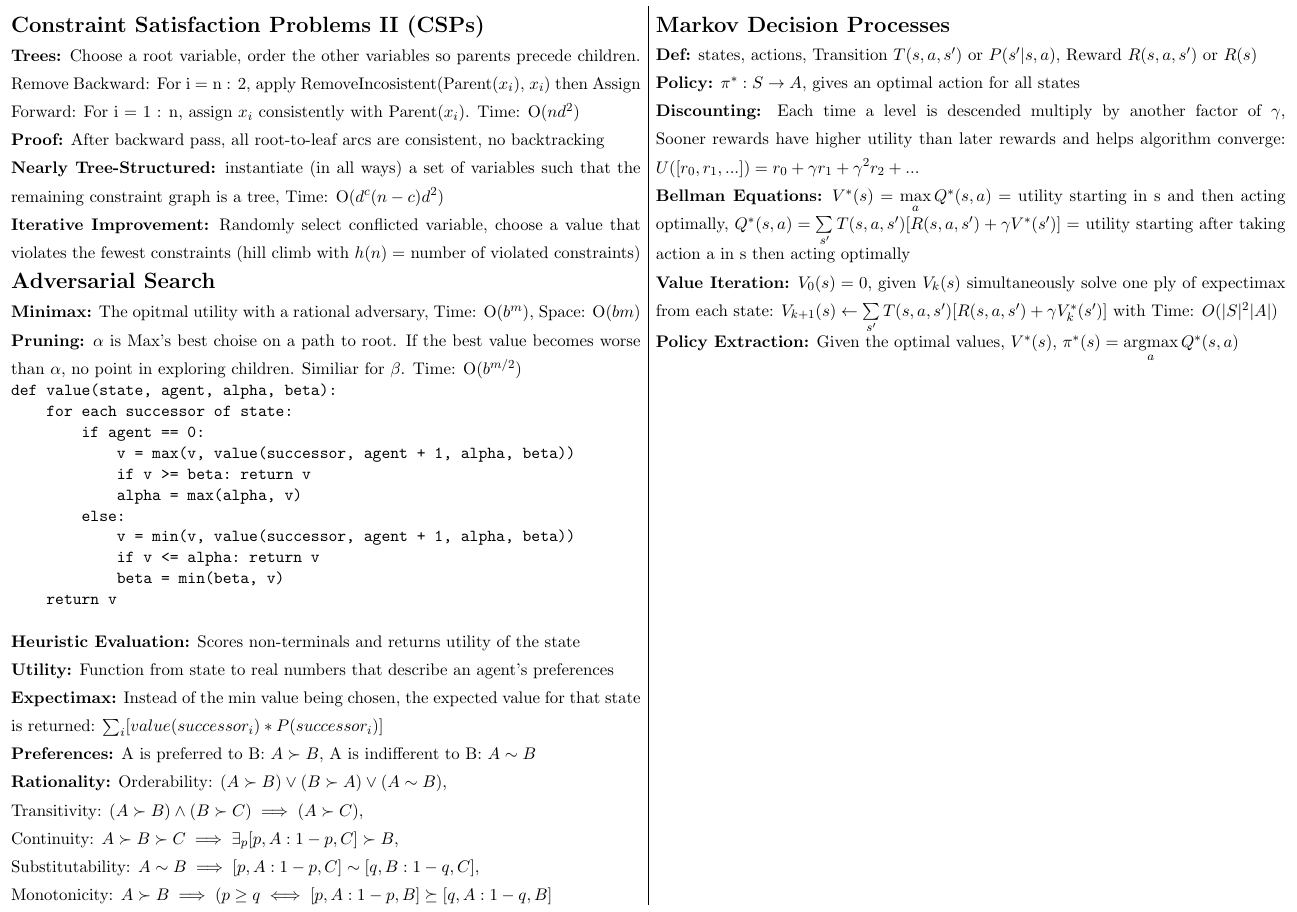
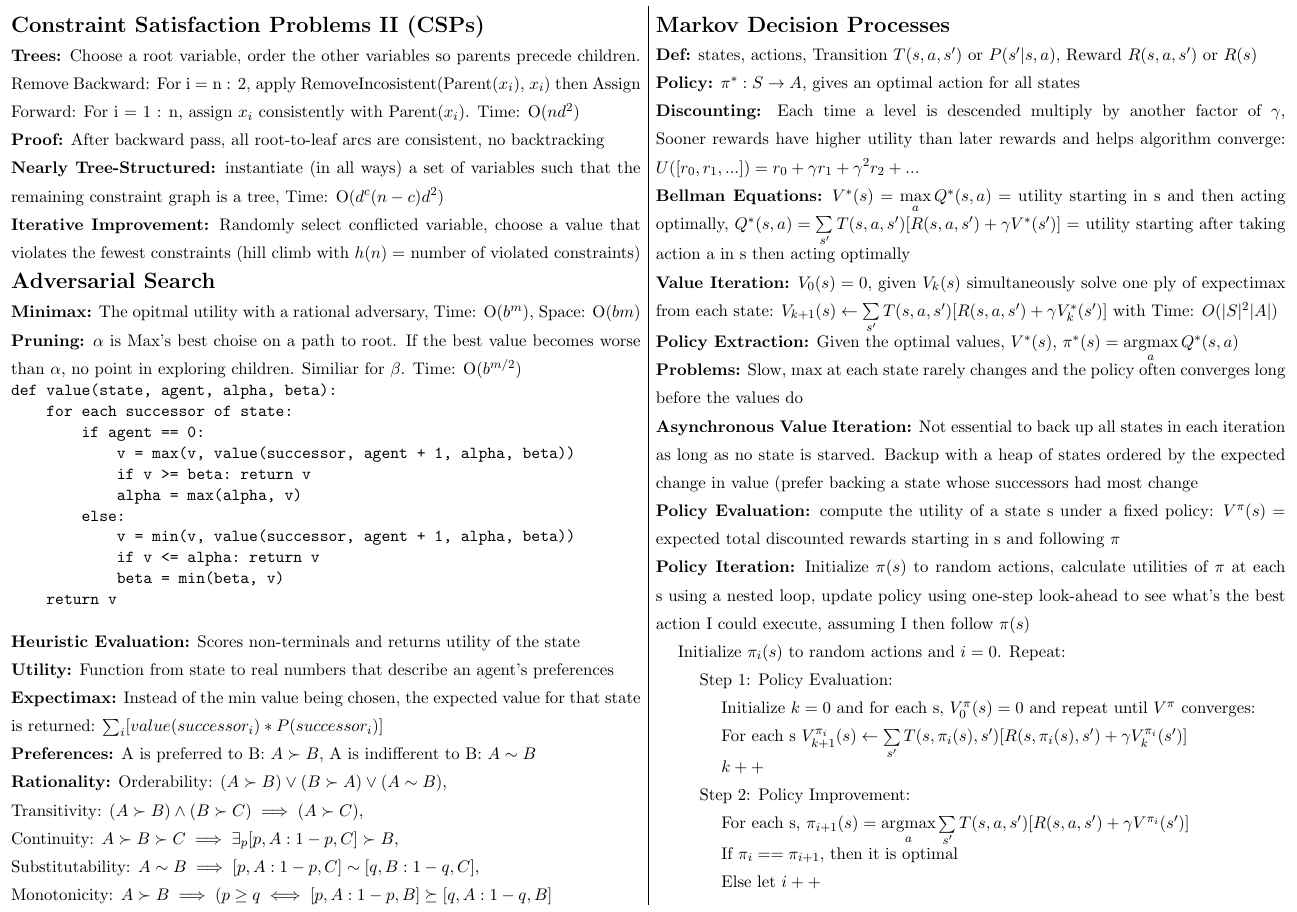
Before and after one commit to rdrapeau/CSE_473_Cheat_Sheets, a LaTeX document (Midterm/midterm.tex): part of page 2 of 2, cut so that both start at the same text. Compiled offline with pdfLaTeX.

Commit message:
Finished minus Pattern databases

```diff
--- a/Midterm/midterm.tex
+++ b/Midterm/midterm.tex
@@ -102,6 +102,18 @@ def value(state, agent, alpha, beta):
             \textbf{Bellman Equations:} $V^*(s) = \max\limits_{a} Q^*(s, a) = $ utility starting in s and then acting optimally, $Q^*(s, a) = \sum\limits_{s'} T(s, a, s') [R(s, a, s') + \gamma V^*(s')] = $ utility starting after taking action a in s then acting optimally\\
             \textbf{Value Iteration:} $V_0(s) = 0$, given $V_k(s)$ simultaneously solve one ply of expectimax from each state: $V_{k + 1}(s) \gets \sum\limits_{s'} T(s, a, s') [R(s, a, s') + \gamma V_k^*(s')]$ with Time: $O(|S|^2|A|)$\\
             \textbf{Policy Extraction:} Given the optimal values, $V^*(s)$, $\pi^*(s) = \argmax\limits_{a} Q^*(s, a)$\\
-
+            \textbf{Problems:} Slow, max at each state rarely changes and the policy often converges long before the values do\\
+            \textbf{Asynchronous Value Iteration:} Not essential to back up all states in each iteration as long as no state is starved. Backup with a heap of states ordered by the expected change in value (prefer backing a state whose successors had most change\\
+            \textbf{Policy Evaluation:} compute the utility of a state s under a fixed policy: $V^\pi(s) =$ expected total discounted rewards starting in s and following $\pi$\\
+            \textbf{Policy Iteration:} Initialize $\pi(s)$ to random actions, calculate utilities of $\pi$ at each s using a nested loop, update policy using one-step look-ahead to see what's the best action I could execute, assuming I then follow $\pi(s)$\\
+            \hspace*{5 mm}Initialize $\pi_i(s)$ to random actions and $i = 0$. Repeat:\\
+            \hspace*{10 mm}Step 1: Policy Evaluation:\\
+            \hspace*{15 mm}Initialize $k = 0$ and for each s, $V_0^\pi(s) = 0$ and repeat until $V^\pi$ converges:\\
+            \hspace*{15 mm}For each s $V_{k + 1}^{\pi_i}(s) \gets \sum\limits_{s'} T(s, \pi_i(s), s') [R(s, \pi_i(s), s') + \gamma V_k^{\pi_i}(s')]$\\
+            \hspace*{15 mm}$k++$\\
+            \hspace*{10 mm}Step 2: Policy Improvement:\\
+            \hspace*{15 mm}For each s, $\pi_{i + 1}(s) = \argmax\limits_{a} \sum\limits_{s'} T(s, a, s') [R(s, a, s') + \gamma V^{\pi_i}(s')]$\\
+            \hspace*{15 mm}If $\pi_i == \pi_{i + 1}$, then it is optimal\\
+            \hspace*{15 mm}Else let $i++$
     \end{multicols*}
 \end{document}
```
Also changed, not shown: Midterm/midterm.pdf.
